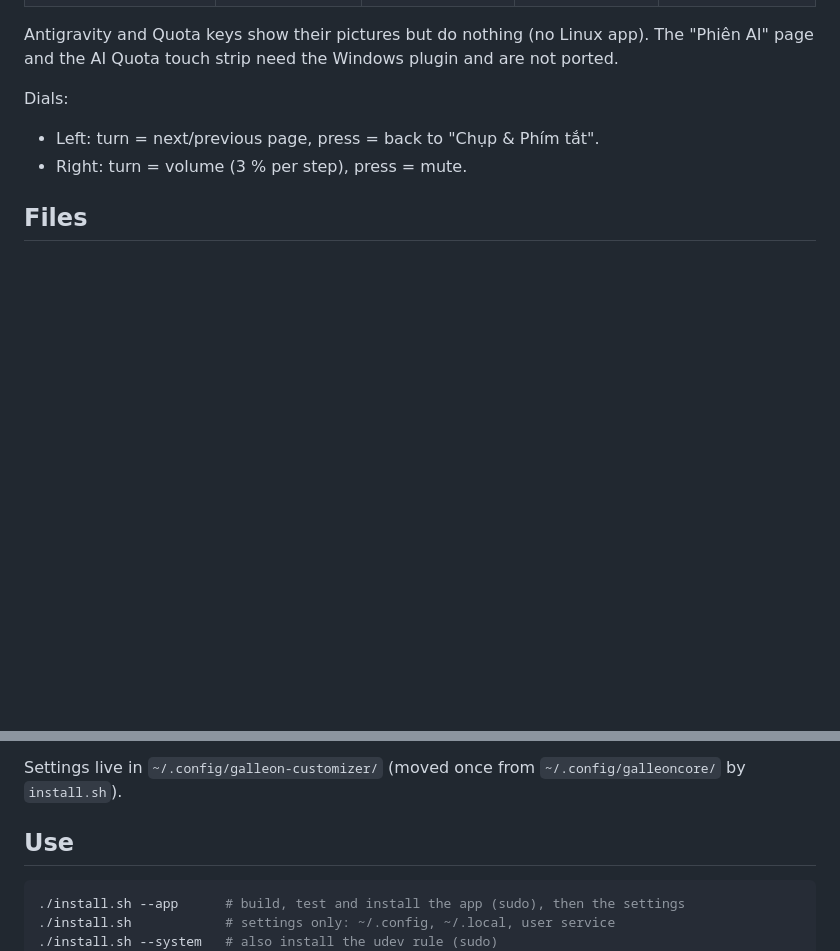
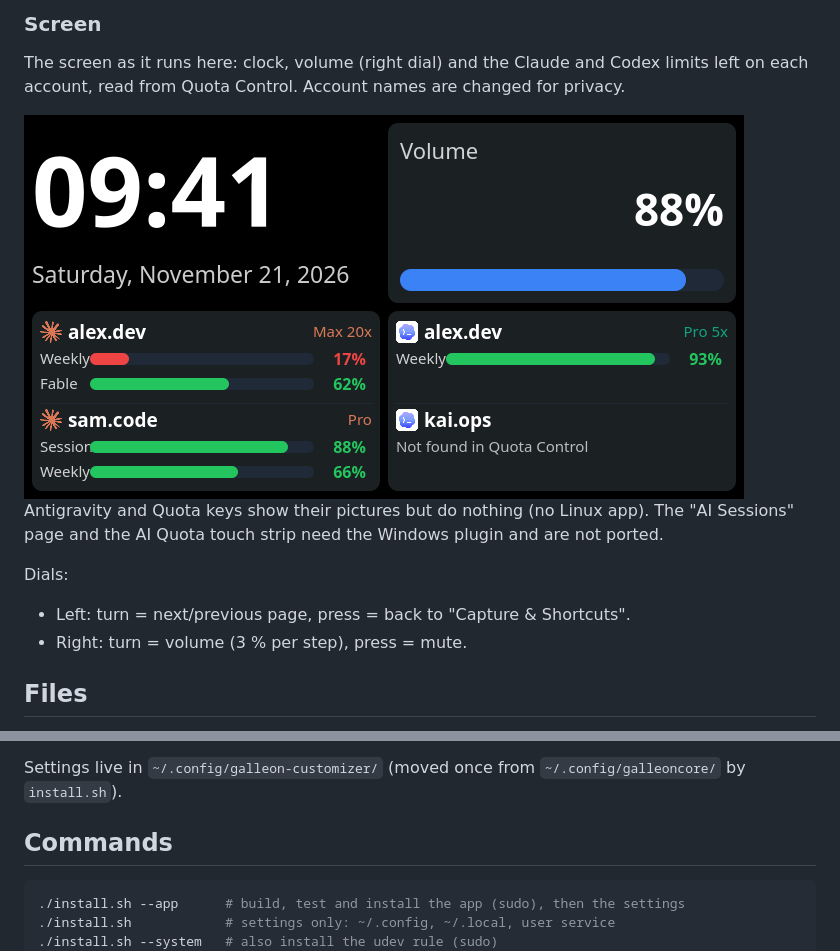
Before and after one commit to Galleon-Customizer/galleon-customizer, a Markdown page: README.md, 2 parts joined by grey strips. GitHub-like rendering; pictures changed too: docs/screen.png (added); blank space fills up the shorter version.

````diff
--- a/README.md
+++ b/README.md
@@ -32,10 +79,17 @@ The pictures are in `config/icons/`; these previews are made from them with `con
 </table>
 
+### Screen
+
+The screen as it runs here: clock, volume (right dial) and the Claude and Codex limits
+left on each account, read from Quota Control. Account names are changed for privacy.
+
+<img src="docs/screen.png" width="720" alt="Screen with clock, volume, and Claude and Codex limits">
+
 Antigravity and Quota keys show their pictures but do nothing (no Linux app).
-The "Phiên AI" page and the AI Quota touch strip need the Windows plugin and are not ported.
+The "AI Sessions" page and the AI Quota touch strip need the Windows plugin and are not ported.
 
 Dials:
-- Left: turn = next/previous page, press = back to "Chụp & Phím tắt".
+- Left: turn = next/previous page, press = back to "Capture & Shortcuts".
 - Right: turn = volume (3 % per step), press = mute.
 
 ## Files
@@ -53,7 +107,7 @@ Dials:
 
 Settings live in `~/.config/galleon-customizer/` (moved once from `~/.config/galleoncore/` by `install.sh`).
 
-## Use
+## Commands
 
 ```sh
 ./install.sh --app      # build, test and install the app (sudo), then the settings
````
Also changed, not shown: other parts of README.md (+52 -5 lines).
